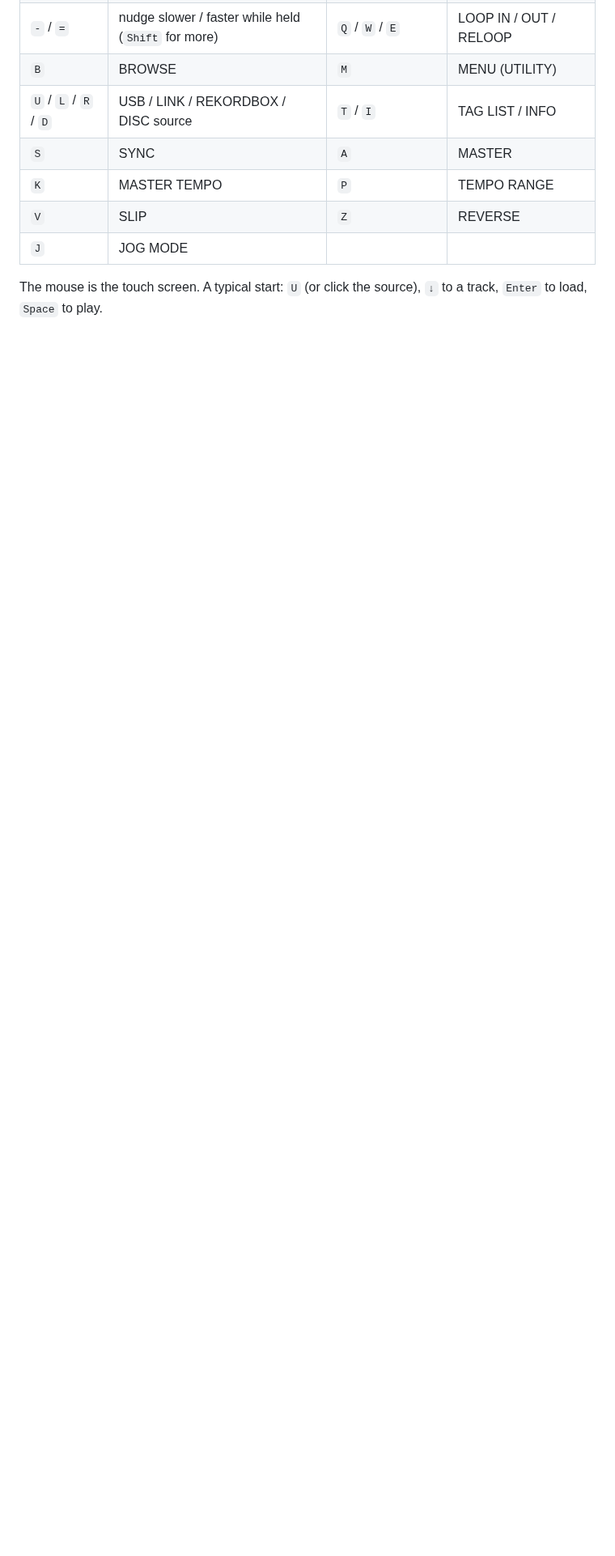
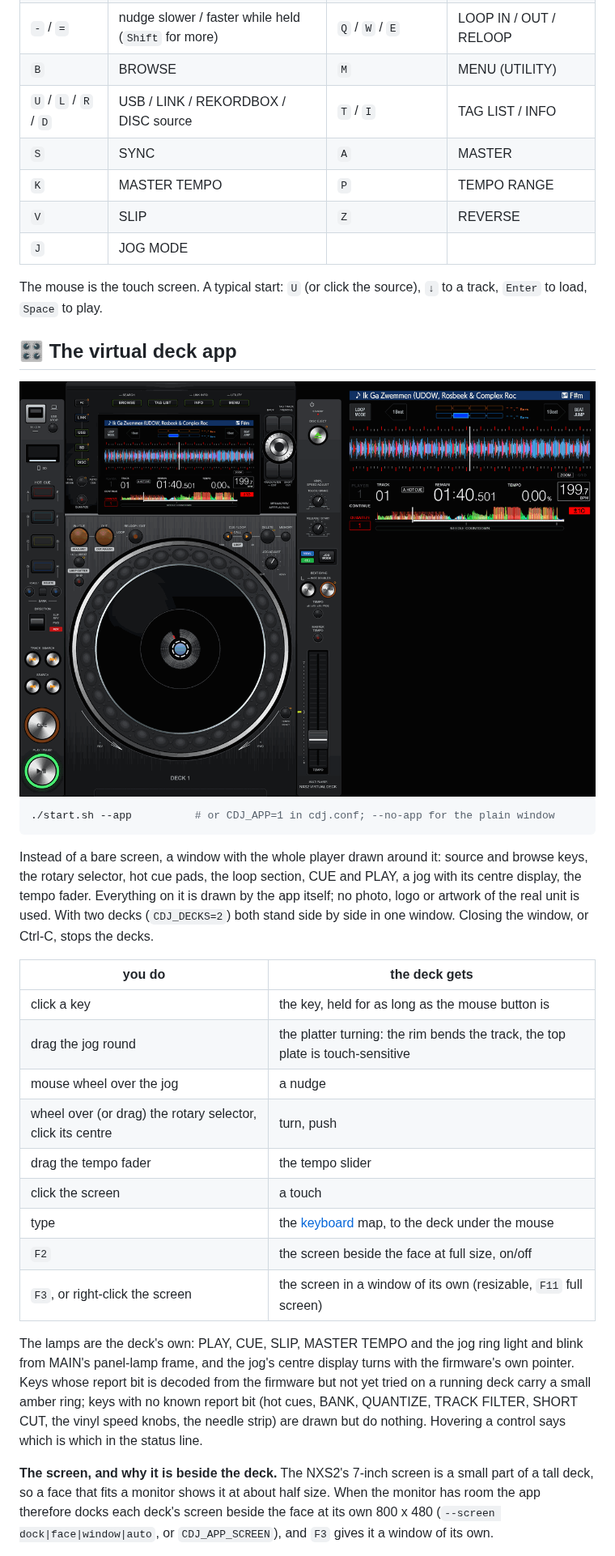
Before and after one commit to Stijn-Jacobs/cdj-nxs2-qemu, a Markdown page: README.md, the part around one of its changes. Shown at 81% size. Rendered like a GitHub page; pictures changed too: docs/img/app-deck.png (added); blank space fills up the shorter version.

Commit message:
Added a virtual deck app that shows the player's face with the live screen, clickable controls and lamps.

````diff
--- a/README.md
+++ b/README.md
@@ -242,3 +242,46 @@ Each window drives its own deck.
 The mouse is the touch screen. A typical start: `U` (or click the source), `↓`
 to a track, `Enter` to load, `Space` to play.
 
+<a id="virtual-deck"></a>
+
+## 🎛️ The virtual deck app
+
+<img src="docs/img/app-deck.png" alt="The virtual deck app: a drawn NXS2-style player with the emulated screen in it and, beside it, the same screen at full size" width="900">
+
+```sh
+./start.sh --app          # or CDJ_APP=1 in cdj.conf; --no-app for the plain window
+```
+
+Instead of a bare screen, a window with the whole player drawn around it:
+source and browse keys, the rotary selector, hot cue pads, the loop section,
+CUE and PLAY, a jog with its centre display, the tempo fader. Everything on
+it is drawn by the app itself; no photo, logo or artwork of the real unit is
+used. With two decks (`CDJ_DECKS=2`) both stand side by side in one window.
+Closing the window, or Ctrl-C, stops the decks.
+
+| you do | the deck gets |
+|---|---|
+| click a key | the key, held for as long as the mouse button is |
+| drag the jog round | the platter turning: the rim bends the track, the top plate is touch-sensitive |
+| mouse wheel over the jog | a nudge |
+| wheel over (or drag) the rotary selector, click its centre | turn, push |
+| drag the tempo fader | the tempo slider |
+| click the screen | a touch |
+| type | the [keyboard](#keyboard) map, to the deck under the mouse |
+| `F2` | the screen beside the face at full size, on/off |
+| `F3`, or right-click the screen | the screen in a window of its own (resizable, `F11` full screen) |
+
+The lamps are the deck's own: PLAY, CUE, SLIP, MASTER TEMPO and the jog ring
+light and blink from MAIN's panel-lamp frame, and the jog's centre display
+turns with the firmware's own pointer. Keys whose report bit is decoded from
+the firmware but not yet tried on a running deck carry a small amber ring;
+keys with no known report bit (hot cues, BANK, QUANTIZE, TRACK FILTER, SHORT
+CUT, the vinyl speed knobs, the needle strip) are drawn but do nothing.
+Hovering a control says which is which in the status line.
+
+**The screen, and why it is beside the deck.** The NXS2's 7-inch screen is a
+small part of a tall deck, so a face that fits a monitor shows it at about
+half size. When the monitor has room the app therefore docks each deck's
+screen beside the face at its own 800 x 480 (`--screen dock|face|window|auto`,
+or `CDJ_APP_SCREEN`), and `F3` gives it a window of its own.
+
````
Also changed, not shown: other parts of README.md (+27 -0 lines), 13 other files.
